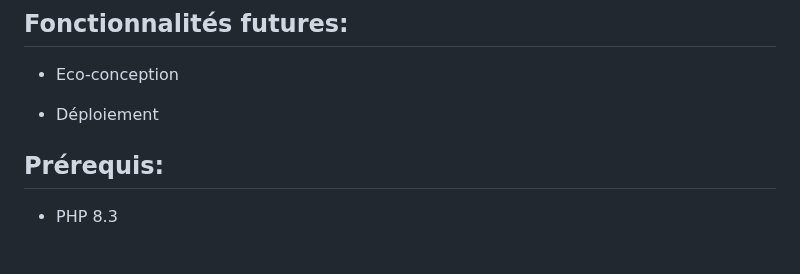
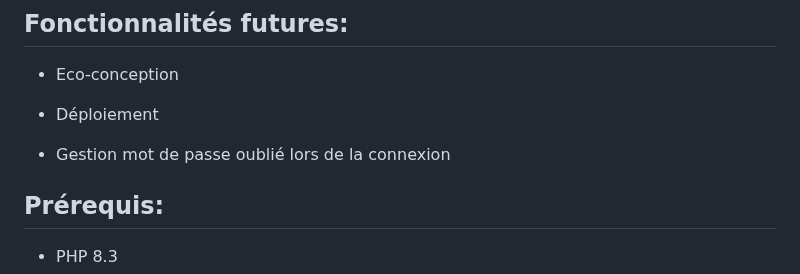
Before and after one commit to Elo-S38/Projet_PHP, a Markdown page: README.md, the part around the change. GitHub-like rendering; blank space fills up the shorter version.

```diff
--- a/README.md
+++ b/README.md
@@ -51,6 +51,8 @@
 - Eco-conception
 
 - Déploiement
+
+- Gestion mot de passe oublié lors de la connexion
 
 
 
```
